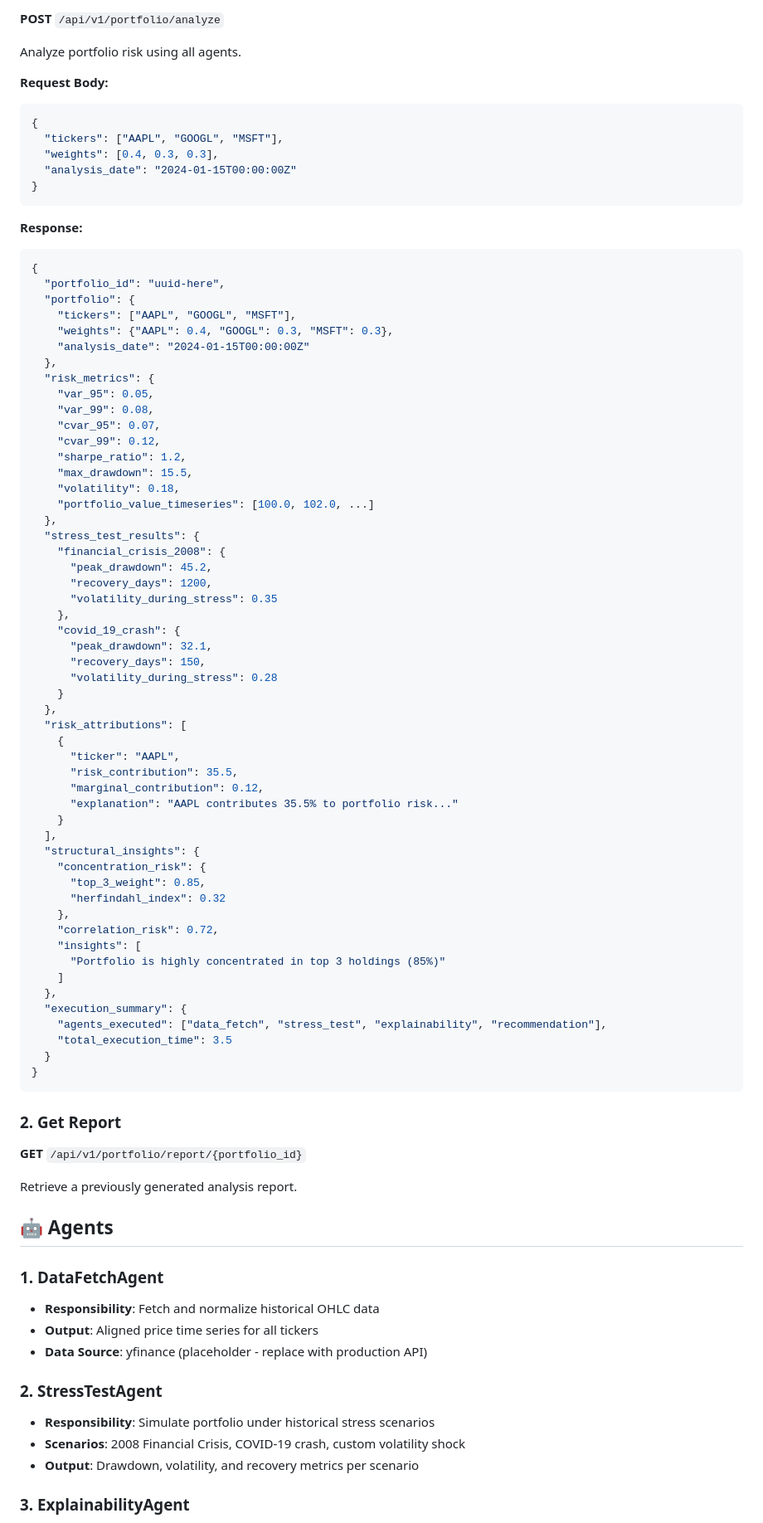
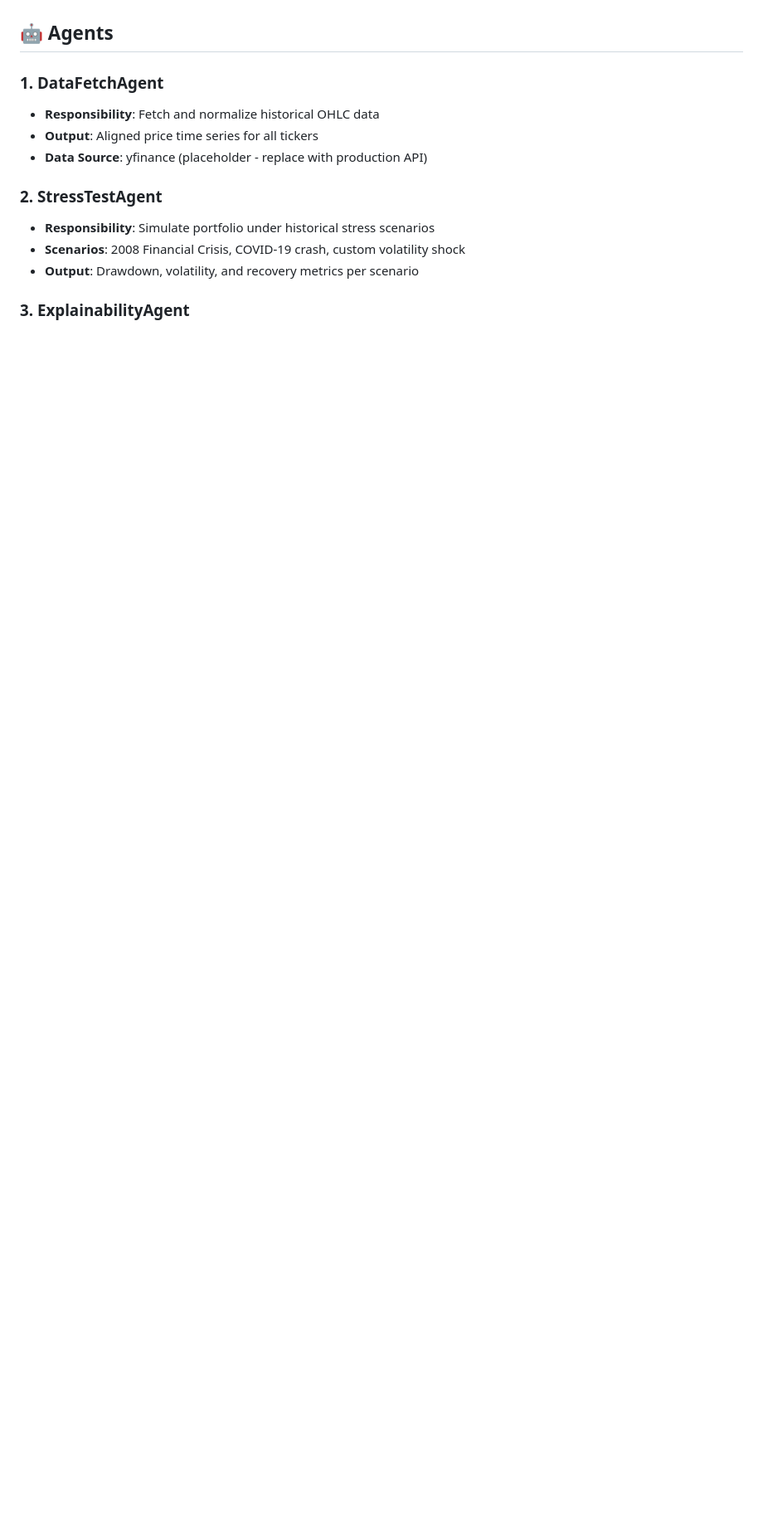
Before and after one commit to Sanjivanhari18/Agentic-Hedging-AI, a Markdown page: README.md, the part around one of its changes. Shown at 83% size. Rendered like a GitHub page; blank space fills up the shorter version.

````diff
--- a/README.md
+++ b/README.md
@@ -114,77 +16,3 @@ The API will be available at:
-**POST** `/api/v1/portfolio/analyze`
-
-Analyze portfolio risk using all agents.
-
-**Request Body:**
-```json
-{
-  "tickers": ["AAPL", "GOOGL", "MSFT"],
-  "weights": [0.4, 0.3, 0.3],
-  "analysis_date": "2024-01-15T00:00:00Z"
-}
-```
-
-**Response:**
-```json
-{
-  "portfolio_id": "uuid-here",
-  "portfolio": {
-    "tickers": ["AAPL", "GOOGL", "MSFT"],
-    "weights": {"AAPL": 0.4, "GOOGL": 0.3, "MSFT": 0.3},
-    "analysis_date": "2024-01-15T00:00:00Z"
-  },
-  "risk_metrics": {
-    "var_95": 0.05,
-    "var_99": 0.08,
-    "cvar_95": 0.07,
-    "cvar_99": 0.12,
-    "sharpe_ratio": 1.2,
-    "max_drawdown": 15.5,
-    "volatility": 0.18,
-    "portfolio_value_timeseries": [100.0, 102.0, ...]
-  },
-  "stress_test_results": {
-    "financial_crisis_2008": {
-      "peak_drawdown": 45.2,
-      "recovery_days": 1200,
-      "volatility_during_stress": 0.35
-    },
-    "covid_19_crash": {
-      "peak_drawdown": 32.1,
-      "recovery_days": 150,
-      "volatility_during_stress": 0.28
-    }
-  },
-  "risk_attributions": [
-    {
-      "ticker": "AAPL",
-      "risk_contribution": 35.5,
-      "marginal_contribution": 0.12,
-      "explanation": "AAPL contributes 35.5% to portfolio risk..."
-    }
-  ],
-  "structural_insights": {
-    "concentration_risk": {
-      "top_3_weight": 0.85,
-      "herfindahl_index": 0.32
-    },
-    "correlation_risk": 0.72,
-    "insights": [
-      "Portfolio is highly concentrated in top 3 holdings (85%)"
-    ]
-  },
-  "execution_summary": {
-    "agents_executed": ["data_fetch", "stress_test", "explainability", "recommendation"],
-    "total_execution_time": 3.5
-  }
-}
-```
-
-### 2. Get Report
-
-**GET** `/api/v1/portfolio/report/{portfolio_id}`
-
-Retrieve a previously generated analysis report.
 
 ## 🤖 Agents
 
````
Also changed, not shown: other parts of README.md (+0 -98 lines).
